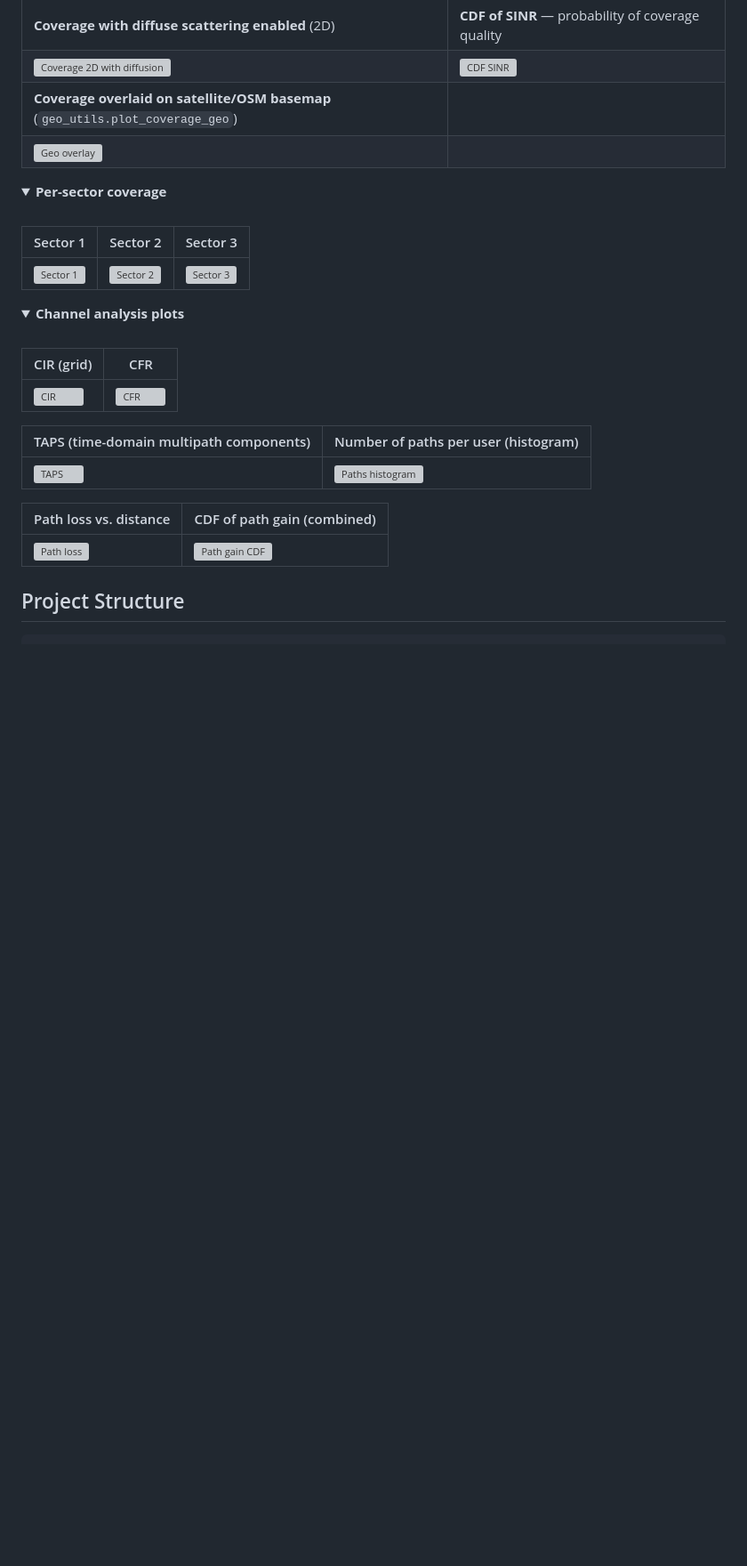
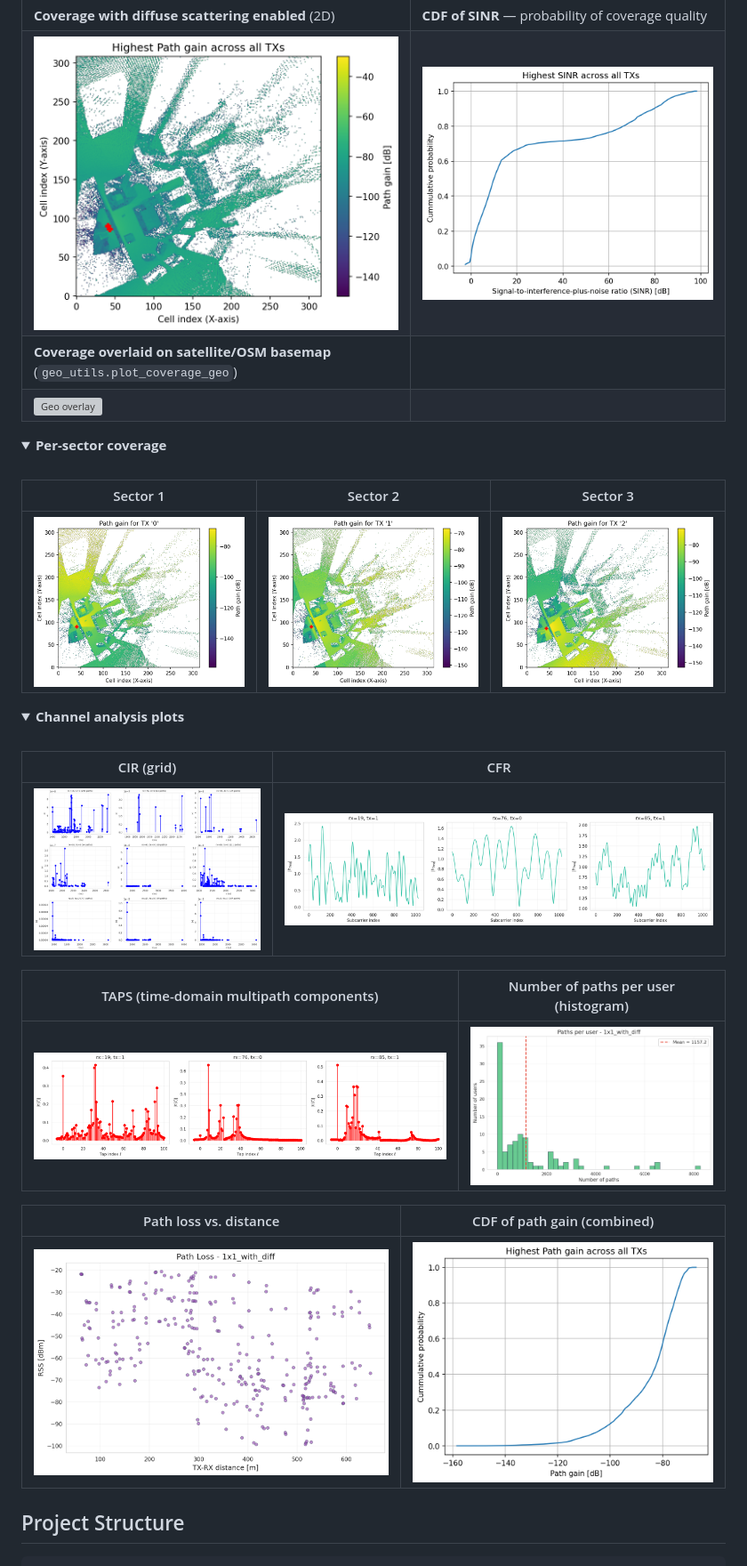
Before and after one commit to alexandarM/ftn-5g-simulation, a Markdown page: README.md, the part around one of its changes. Shown at 89% size. Rendered like a GitHub page; folded sections open; blank space fills up the shorter version; grey boxes are pictures that could not be loaded.

Commit message:
fix: corrected image paths in README to point to docs/images/

```diff
--- a/README.md
+++ b/README.md
@@ -21,3 +21,3 @@ This repository was created by refactoring the original research Jupyter noteboo
 | **Coverage with diffuse scattering enabled** (2D) | **CDF of SINR** — probability of coverage quality |
-| ![Coverage 2D with diffusion](figure_13_coverage_2d_with_diff.png) | ![CDF SINR](figure_cdf_sinr_combined.png) |
+| ![Coverage 2D with diffusion](docs/images/figure_13_coverage_2d_with_diff.png) | ![CDF SINR](docs/images/figure_cdf_sinr_combined.png) |
 | **Coverage overlaid on satellite/OSM basemap** (`geo_utils.plot_coverage_geo`) | |
@@ -29,7 +29,7 @@ This repository was created by refactoring the original research Jupyter noteboo
 
 | Sector 1 | Sector 2 | Sector 3 |
 |---|---|---|
-| ![Sector 1](figure_14_coverage_tx1.png) | ![Sector 2](figure_14_coverage_tx2.png) | ![Sector 3](figure_14_coverage_tx3.png) |
+| ![Sector 1](docs/images/figure_14_coverage_tx1.png) | ![Sector 2](docs/images/figure_14_coverage_tx2.png) | ![Sector 3](docs/images/figure_14_coverage_tx3.png) |
 
 </details>
 
@@ -39,15 +39,15 @@ This repository was created by refactoring the original research Jupyter noteboo
 
 | CIR (grid) | CFR |
 |---|---|
-| ![CIR](cir_grid_1x1_with_diff.png) | ![CFR](cfr_1x1_with_diff.png) |
+| ![CIR](docs/images/cir_grid_1x1_with_diff.png) | ![CFR](docs/images/cfr_1x1_with_diff.png) |
 
 | TAPS (time-domain multipath components) | Number of paths per user (histogram) |
 |---|---|
-| ![TAPS](taps_1x1_with_diff.png) | ![Paths histogram](paths_histogram_1x1_with_diff.png) |
+| ![TAPS](docs/images/taps_1x1_with_diff.png) | ![Paths histogram](docs/images/paths_histogram_1x1_with_diff.png) |
 
 | Path loss vs. distance | CDF of path gain (combined) |
 |---|---|
-| ![Path loss](path_loss_1x1_with_diff.png) | ![Path gain CDF](figure_cdf_path_gain_combined.png) |
+| ![Path loss](docs/images/path_loss_1x1_with_diff.png) | ![Path gain CDF](docs/images/figure_cdf_path_gain_combined.png) |
 
 </details>
 
```
Also changed, not shown: other parts of README.md (+4 -4 lines).
